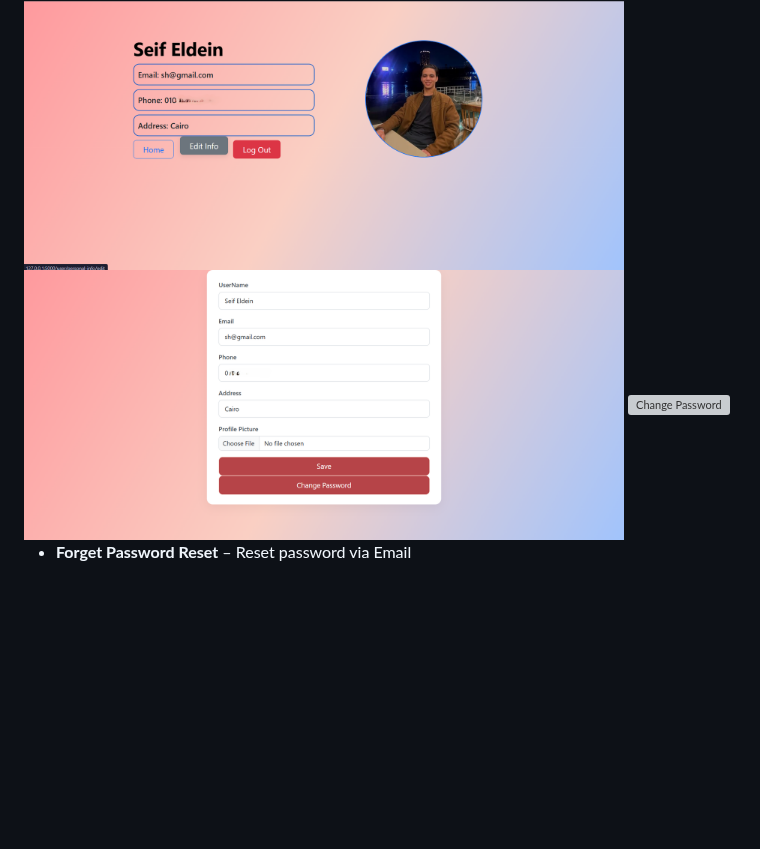
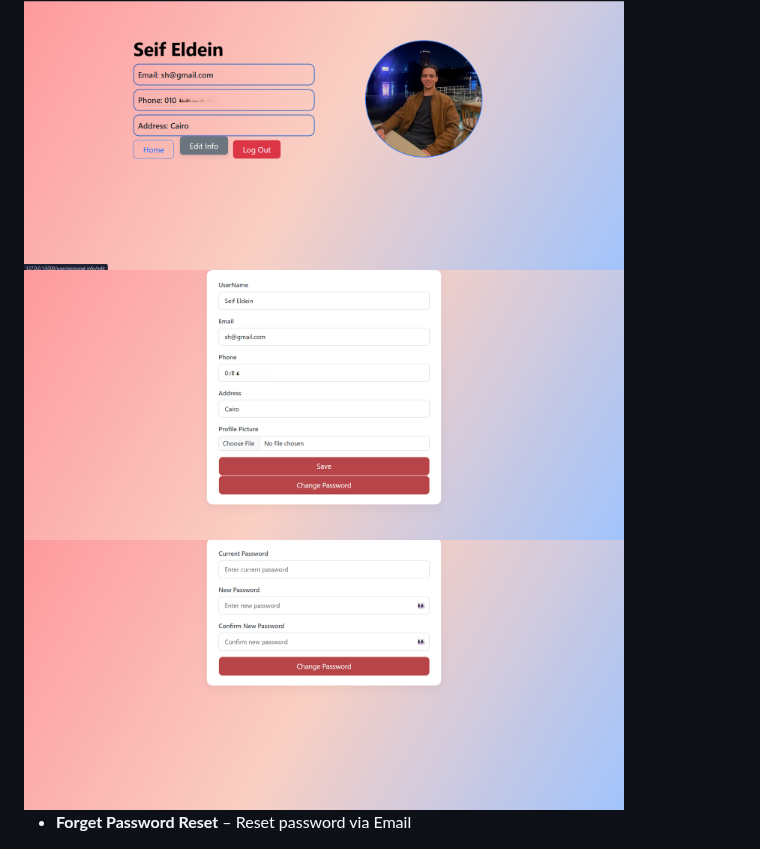
Before and after one commit to Hamza2268/Task-Accomplisher, a Markdown page: README.md, the part around the change. GitHub-like rendering; blank space fills up the shorter version; grey boxes are pictures that could not be loaded.

```diff
--- a/README.md
+++ b/README.md
@@ -84,7 +84,7 @@ This makes it suitable for students, professionals, and anyone who wants to **st
 - **Profile Page** – Edit username, email, phone, address, photo and password.
 <img src="./screenExamples/profile.png" width="600" alt="Profile"/>
 <img src="./screenExamples/editInfo.png" width="600" alt="Edit Info"/>
-<img src="./screenExamples/editinfochangepassword.png" width="600" alt="Change Password"/>
+<img src="./screenExamples/editinforesetpassword.png" width="600" alt="Change Password"/>
 
 - **Forget Password Reset** – Reset password via Email
 <img src="./screenExamples/emailresetpassword.png" width="600" alt="Reset Password"/>
```
